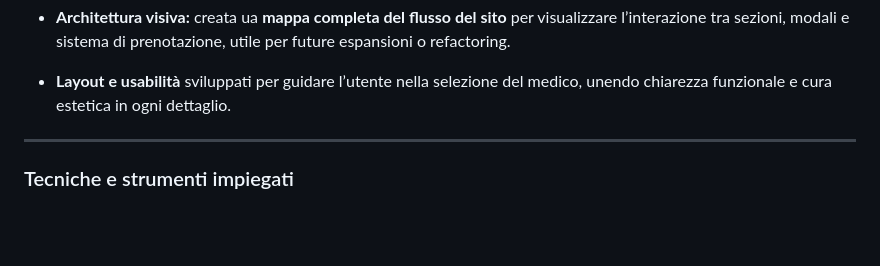
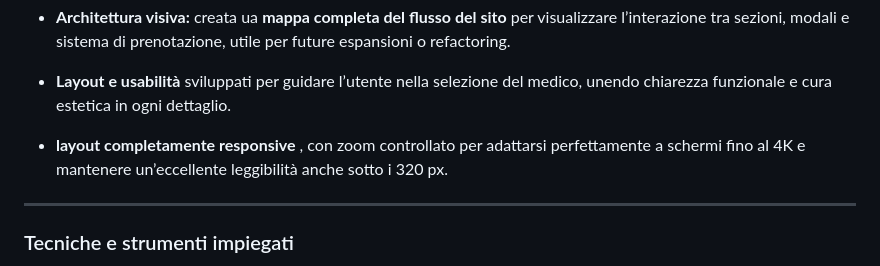
Before and after one commit to simonesugliano/progetto-clinica-privata, a Markdown page: README.md, the part around the change. Rendered like a GitHub page; blank space fills up the shorter version.

```diff
--- a/README.md
+++ b/README.md
@@ -308,6 +308,8 @@ L’obiettivo iniziale — creare un sito per un poliambulatorio moderno, access
 - **Architettura visiva:** creata ua **mappa completa del flusso del sito** per visualizzare l’interazione tra sezioni, modali e sistema di prenotazione, utile per future espansioni o refactoring.
 
 - **Layout e usabilità** sviluppati per guidare l’utente nella selezione del medico, unendo chiarezza funzionale e cura estetica in ogni dettaglio.
+
+- **layout completamente responsive** , con zoom controllato per adattarsi perfettamente a schermi fino al 4K e mantenere un’eccellente leggibilità anche sotto i 320 px.
 ---
 
 ### Tecniche e strumenti impiegati
```
